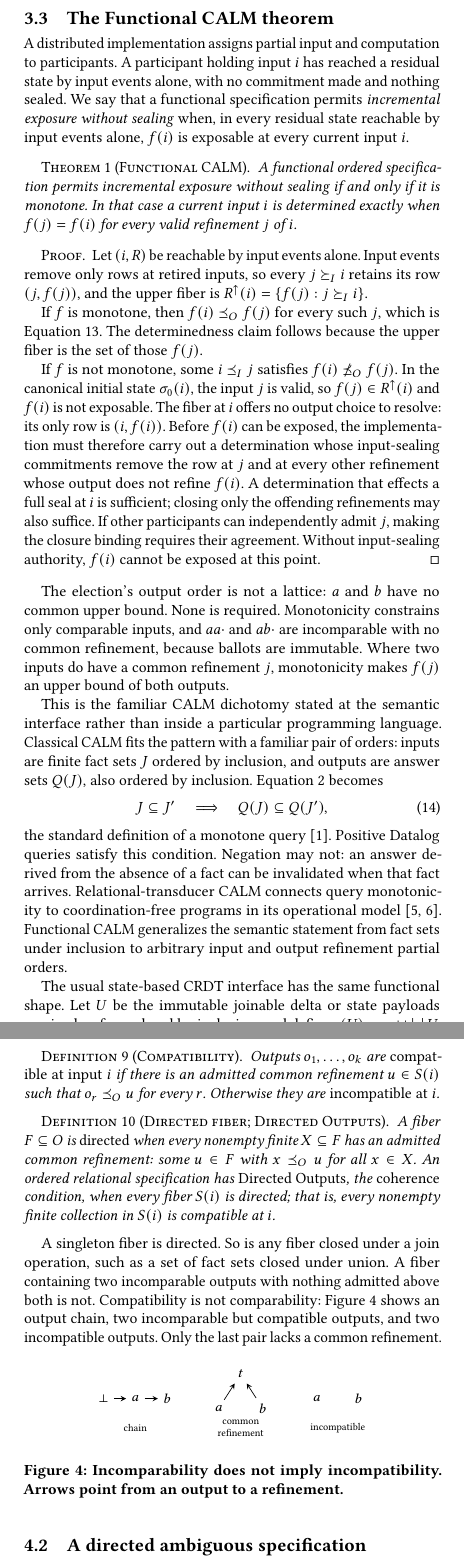
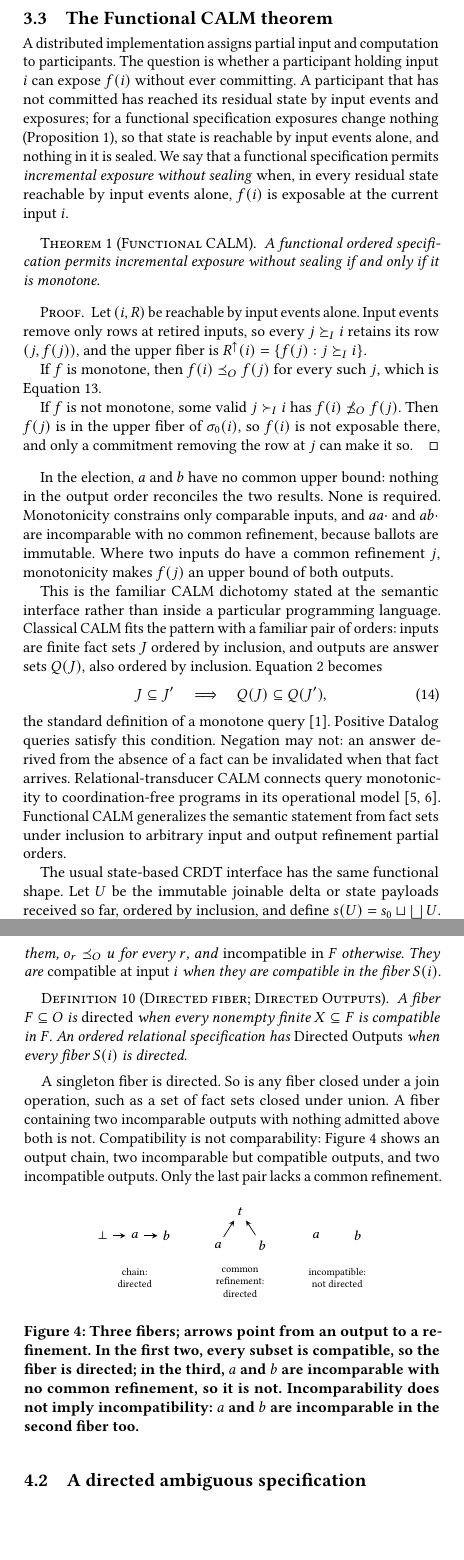
Before and after one commit to jhellerstein/coord-criterion, a LaTeX document (main.tex): two parts of the columns of pages 7 and 8 of 20, joined at a grey line, cut so that both start at the same text, the shorter picture padded with empty space. Compiled offline with pdfLaTeX.

Commit message:
Tighten Section 3 exposure prose and Functional CALM; use compatibility
Section 3.2: proof of "Identity exposures" names its two directions
explicitly; the election example is tied to the proposition (exposure is
always the identity for a functional specification); the "hypothesis
cannot be dropped" aside is removed; exposability gets an equation
reference at first use.

Functional CALM: the lead-in is phrased as a question (can a participant
expose f(i) without ever committing), noting that exposures change
nothing for a functional specification so uncommitted states are those
reachable by input events alone. The theorem drops its determinedness
clause, which only unpacked the definition. The non-monotone direction
of the proof is cut to three lines and stays in semantic space. The
remark after the proof no longer mentions lattices.

Section 4: Compatibility is defined relative to any set of outputs F
("compatible in F", "compatible at i" for the fiber) and is now actually
used: Directed fiber is "every nonempty finite subset is compatible in
F", and exposability is glossed as compatibility read against the
residual. The growth/coherence aliases for Lifted Monotonicity and
Directed Outputs are removed everywhere. Figure 4 labels each fiber as
directed or not, and the caption says every subset of the first two is
compatible.

Also incorporates two small wording edits from main2.tex.

```diff
--- a/main.tex
+++ b/main.tex
@@ -955,0 +953 @@ $i$, $o$ is a lower bound of $R^\uparrow(i)$ that belongs to it.
+Equation~\ref{eq:safe-exposure}, making $o$ exposable and the event defined;
@@ -967,17 +970,20 @@ contrast is the content of the next theorem.
 \label{sec:functional-calm-theorem}
 
 A distributed implementation assigns partial input and computation to
-participants.  A participant holding input $i$ has reached a residual state by
-input events alone, with no commitment made and nothing sealed.  We say that
-a functional specification permits \emph{incremental exposure without
-sealing} when, in every residual state reachable by input events alone,
-$f(i)$ is exposable at every current input $i$.
+participants.  The question is whether a participant holding input $i$ can
+expose $f(i)$ without ever committing.  A participant that has not committed
+has reached its residual state by input events and exposures; for a functional
+specification exposures change nothing
+(Proposition~\ref{prop:identity-exposure}), so that state is reachable by
+input events alone, and nothing in it is sealed.  We say that a functional
+specification permits \emph{incremental exposure without sealing} when, in
+every residual state reachable by input events alone, $f(i)$ is exposable at
+the current input $i$.
 
 \begin{theorem}[Functional CALM]
 \label{thm:functional-calm}
 A functional ordered specification permits incremental exposure without
-sealing if and only if it is monotone.  In that case a current input $i$ is
-determined exactly when $f(j)=f(i)$ for every valid refinement $j$ of $i$.
+sealing if and only if it is monotone.
 \end{theorem}
 
 \begin{proof}
@@ -986,27 +992,20 @@ retired inputs, so every $j\succeq_I i$ retains its row $(j,f(j))$, and the
 upper fiber is $R^\uparrow(i)=\{f(j):j\succeq_I i\}$.
 
 If $f$ is monotone, then $f(i)\OutputOrd f(j)$ for every such $j$, which is
-Equation~\ref{eq:functional-exposable}.  The determinedness claim follows because
-the upper fiber is the set of those $f(j)$.
-
-If $f$ is not monotone, some $i\InputOrd j$ satisfies
-$f(i)\not\OutputOrd f(j)$.  In the canonical initial state $\sigma_0(i)$,
-the input $j$ is valid, so $f(j)\in R^\uparrow(i)$ and $f(i)$ is not
-exposable.  The fiber at $i$ offers no output choice to resolve: its only
-row is $(i,f(i))$.  Before $f(i)$ can be exposed, the implementation must
-therefore carry out a determination whose input-sealing commitments remove the
-row at $j$ and at every other refinement whose output does not refine $f(i)$.
-A determination that effects a full seal at $i$ is sufficient; closing only the
-offending refinements may also suffice.  If other participants can
-independently admit $j$, making the closure binding requires their agreement.
-Without input-sealing authority, $f(i)$ cannot be exposed at this point.
+Equation~\ref{eq:functional-exposable}.
+
+If $f$ is not monotone, some valid $j\succ_I i$ has
+$f(i)\not\OutputOrd f(j)$.  Then $f(j)$ is in the upper fiber of
+$\sigma_0(i)$, so $f(i)$ is not exposable there, and only a commitment removing
+the row at $j$ can make it so.
 \end{proof}
 
-The election's output order is not a lattice: $a$ and $b$ have no common upper
-bound.  None is required.  Monotonicity constrains only comparable inputs, and
-$aa\cdot$ and $ab\cdot$ are incomparable with no common refinement, because
-ballots are immutable.  Where two inputs do have a common refinement $j$,
-monotonicity makes $f(j)$ an upper bound of both outputs.
+In the election, $a$ and $b$ have no common upper bound: nothing in the
+output order reconciles the two results.  None is required.  Monotonicity
+constrains only comparable inputs, and $aa\cdot$ and $ab\cdot$ are incomparable
+with no common refinement, because ballots are immutable.  Where two inputs do
+have a common refinement $j$, monotonicity makes $f(j)$ an upper bound of both
+outputs.
 
 This is the familiar CALM dichotomy stated at the semantic interface rather than
 inside a particular programming language.  Classical CALM fits the pattern with
@@ -1109,19 +1108,18 @@ outputs relate \emph{within} one fiber.  We now turn to that second question.
 
 \begin{definition}[Compatibility]
 \label{def:compatibility}
-Outputs $o_1,\ldots,o_k$ are \emph{compatible at input $i$} if there is an
-admitted common refinement $u\in\fiber{i}$ such that $o_r\OutputOrd u$ for
-every $r$.  Otherwise they are \emph{incompatible at $i$}.
+Let $F\subseteq O$ be a set of outputs.  Outputs $o_1,\ldots,o_k$ are
+\emph{compatible in $F$} if some $u\in F$ refines all of them,
+$o_r\OutputOrd u$ for every $r$, and \emph{incompatible in $F$} otherwise.
+They are \emph{compatible at input $i$} when they are compatible in the fiber
+$\fiber{i}$.
 \end{definition}
 
 \begin{definition}[Directed fiber; Directed Outputs]
 \label{def:fiber-directedness}
 A fiber $F\subseteq O$ is \emph{directed} when every nonempty finite
-$X\subseteq F$ has an admitted common refinement: some $u\in F$ with
-$x\OutputOrd u$ for all $x\in X$.  An ordered relational specification has
-\emph{Directed Outputs}, the \emph{coherence} condition, when every fiber
-$\fiber{i}$ is directed; that is, every nonempty finite collection in
-$\fiber{i}$ is compatible at $i$.
+$X\subseteq F$ is compatible in $F$.  An ordered relational specification has
+\emph{Directed Outputs} when every fiber $\fiber{i}$ is directed.
 \end{definition}
 
 A singleton fiber is directed.  So is any fiber closed under a join operation,
@@ -1136,27 +1134,30 @@ last pair lacks a common refinement.
   \begin{tikzpicture}[
       >=stealth,
       every node/.style={font=\small},
-      labelnode/.style={font=\scriptsize,align=center}]
+      labelnode/.style={font=\scriptsize,align=center,anchor=north}]
     \node (c0) at (0,0.55) {$\bot$};
     \node (c1) at (0.65,0.55) {$a$};
     \node (c2) at (1.30,0.55) {$b$};
     \draw[->] (c0) -- (c1);
     \draw[->] (c1) -- (c2);
-    \node[labelnode] at (0.65,-0.05) {chain};
+    \node[labelnode] at (0.65,0.0) {chain:\\directed};
 
     \node (ja) at (2.35,0.35) {$a$};
     \node (jb) at (3.25,0.35) {$b$};
     \node (jt) at (2.80,1.05) {$t$};
     \draw[->] (ja) -- (jt);
     \draw[->] (jb) -- (jt);
-    \node[labelnode] at (2.80,-0.05) {common\\refinement};
+    \node[labelnode] at (2.80,0.0) {common\\refinement:\\directed};
 
     \node (ia) at (4.35,0.55) {$a$};
     \node (ib) at (5.20,0.55) {$b$};
-    \node[labelnode] at (4.78,-0.05) {incompatible};
+    \node[labelnode] at (4.78,0.0) {incompatible:\\not directed};
   \end{tikzpicture}
-  \caption{Incomparability does not imply incompatibility.  Arrows point from
-  an output to a refinement.}
+  \caption{Three fibers; arrows point from an output to a refinement.  In the
+  first two, every subset is compatible, so the fiber is directed; in the
+  third, $a$ and $b$ are incomparable with no common refinement, so it is not.
+  Incomparability does not imply incompatibility: $a$ and $b$ are incomparable
+  in the second fiber too.}
   \label{fig:orders}
 \end{figure}
 
```
Also changed, not shown: main.tex (62 more changed lines).
